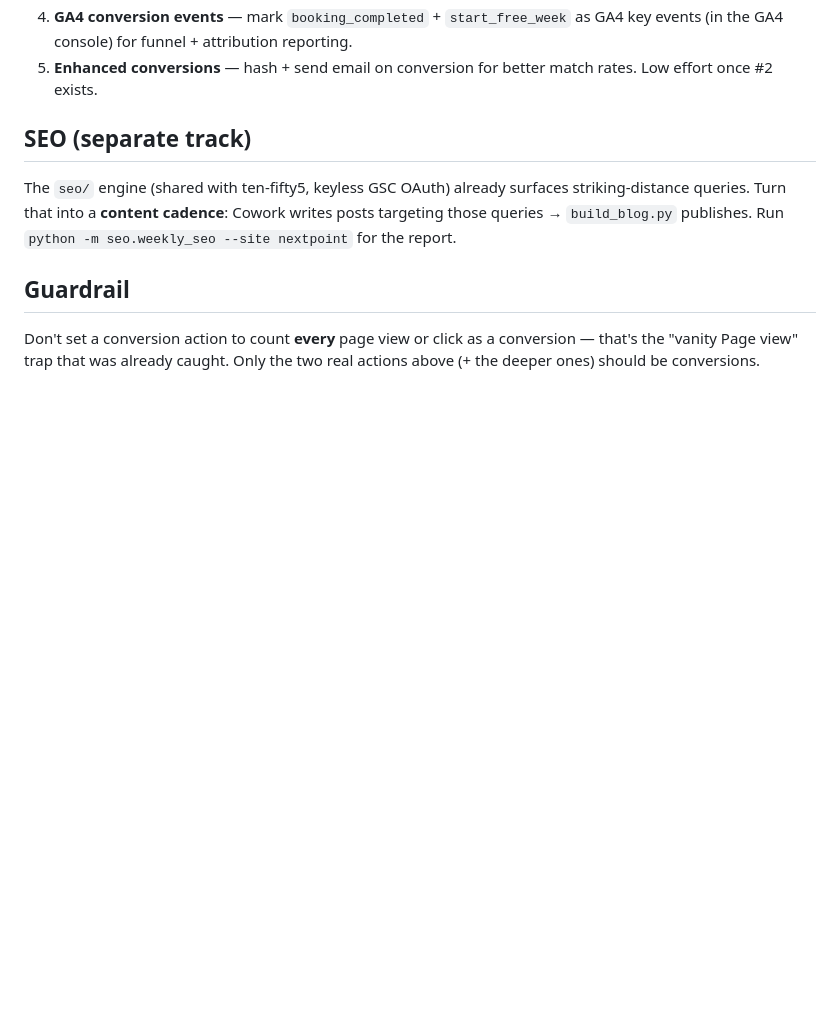
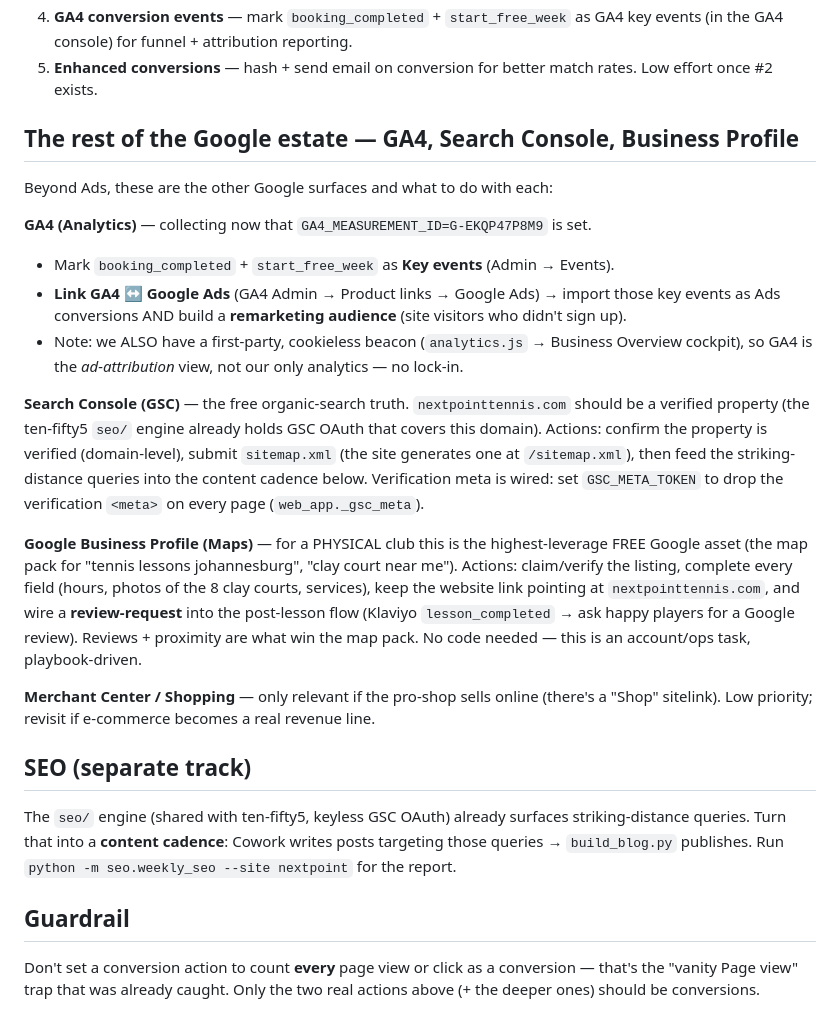
Before and after one commit to NxtPoint/courtflow, a Markdown page: docs/specs/GOOGLE-ADS-PLAN.md, the part around one of its changes. GitHub-like rendering; blank space fills up the shorter version.

```diff
--- a/docs/specs/GOOGLE-ADS-PLAN.md
+++ b/docs/specs/GOOGLE-ADS-PLAN.md
@@ -55,6 +91,32 @@ These close "Google ↔ site, both directions" and are the real ROI compounders:
 4. **GA4 conversion events** — mark `booking_completed` + `start_free_week` as GA4 key events (in the GA4
    console) for funnel + attribution reporting.
 5. **Enhanced conversions** — hash + send email on conversion for better match rates. Low effort once #2 exists.
+
+## The rest of the Google estate — GA4, Search Console, Business Profile
+Beyond Ads, these are the other Google surfaces and what to do with each:
+
+**GA4 (Analytics)** — collecting now that `GA4_MEASUREMENT_ID=G-EKQP47P8M9` is set.
+- Mark `booking_completed` + `start_free_week` as **Key events** (Admin → Events).
+- **Link GA4 ↔ Google Ads** (GA4 Admin → Product links → Google Ads) → import those key events as Ads
+  conversions AND build a **remarketing audience** (site visitors who didn't sign up).
+- Note: we ALSO have a first-party, cookieless beacon (`analytics.js` → Business Overview cockpit), so GA4 is
+  the *ad-attribution* view, not our only analytics — no lock-in.
+
+**Search Console (GSC)** — the free organic-search truth. `nextpointtennis.com` should be a verified
+property (the ten-fifty5 `seo/` engine already holds GSC OAuth that covers this domain). Actions: confirm
+the property is verified (domain-level), submit `sitemap.xml` (the site generates one at `/sitemap.xml`),
+then feed the striking-distance queries into the content cadence below. Verification meta is wired: set
+`GSC_META_TOKEN` to drop the verification `<meta>` on every page (`web_app._gsc_meta`).
+
+**Google Business Profile (Maps)** — for a PHYSICAL club this is the highest-leverage FREE Google asset
+(the map pack for "tennis lessons johannesburg", "clay court near me"). Actions: claim/verify the listing,
+complete every field (hours, photos of the 8 clay courts, services), keep the website link pointing at
+`nextpointtennis.com`, and wire a **review-request** into the post-lesson flow (Klaviyo `lesson_completed`
+→ ask happy players for a Google review). Reviews + proximity are what win the map pack. No code needed —
+this is an account/ops task, playbook-driven.
+
+**Merchant Center / Shopping** — only relevant if the pro-shop sells online (there's a "Shop" sitelink).
+Low priority; revisit if e-commerce becomes a real revenue line.
 
 ## SEO (separate track)
 The `seo/` engine (shared with ten-fifty5, keyless GSC OAuth) already surfaces striking-distance queries.
```
Also changed, not shown: other parts of docs/specs/GOOGLE-ADS-PLAN.md (+41 -5 lines).
